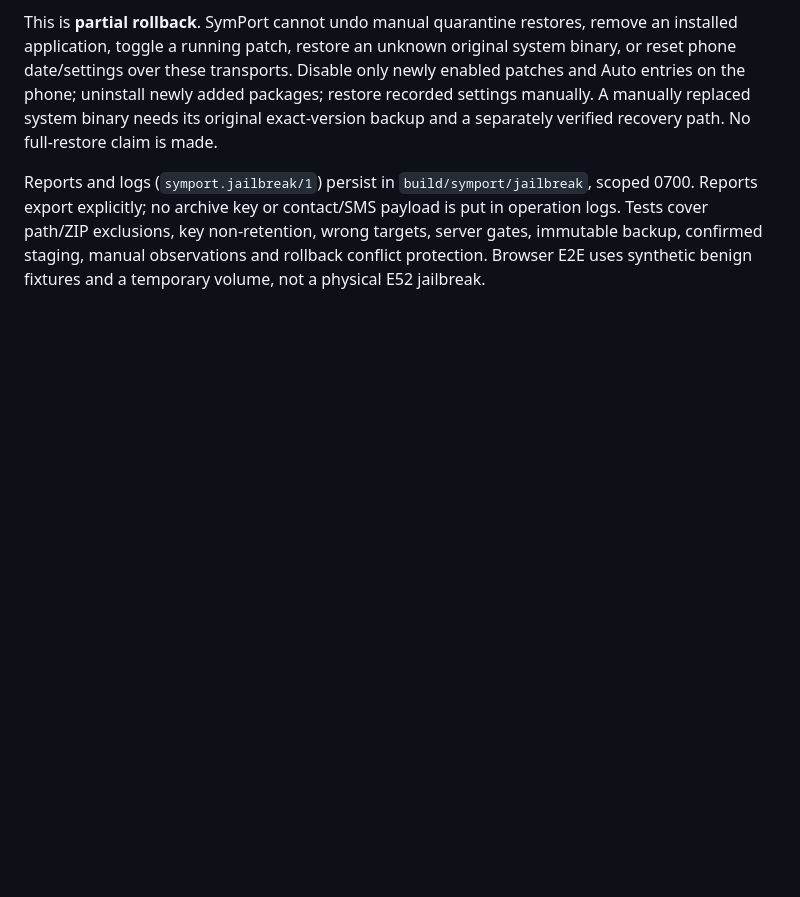
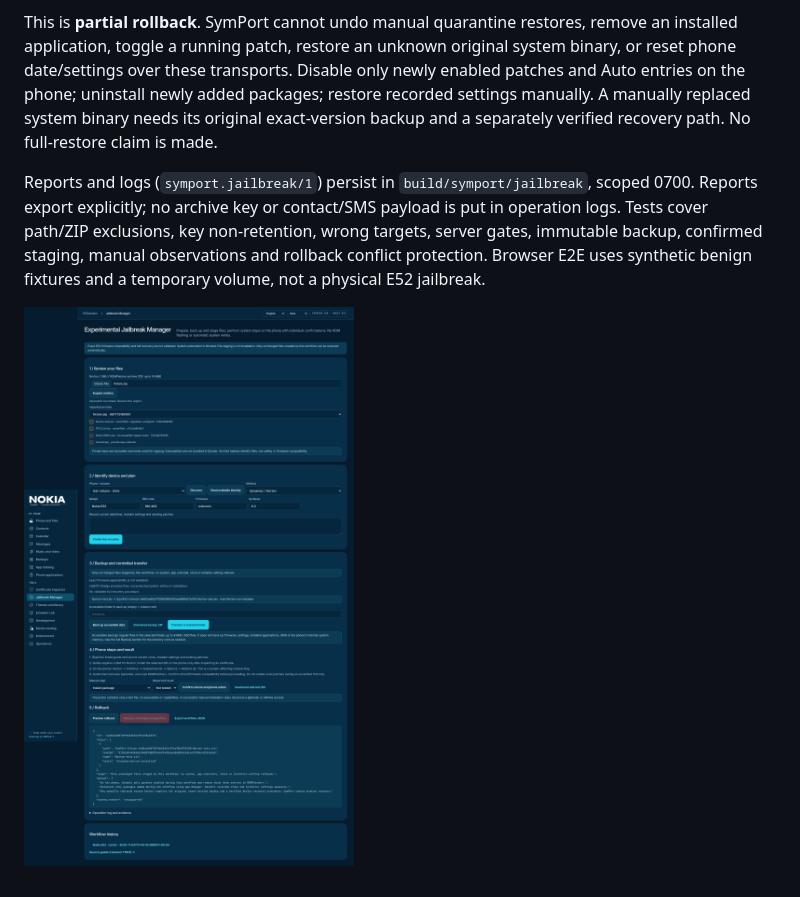
Before and after one commit to grayhex/e52modern, a Markdown page: docs/JAILBREAK_MANAGER.md, the part around the change. Rendered like a GitHub page; pictures changed too: docs/screenshots/jailbreak-dark-en.png (added); blank space fills up the shorter version.

```diff
--- a/docs/JAILBREAK_MANAGER.md
+++ b/docs/JAILBREAK_MANAGER.md
@@ -94,3 +94,5 @@ Reports export explicitly; no archive key or contact/SMS payload is put in opera
 Tests cover path/ZIP exclusions, key non-retention, wrong targets, server gates, immutable
 backup, confirmed staging, manual observations and rollback conflict protection. Browser
 E2E uses synthetic benign fixtures and a temporary volume, not a physical E52 jailbreak.
+
+![Controlled manual workflow and rollback — English / Nimbus Dark](screenshots/jailbreak-dark-en.png)
```
Also changed, not shown: docs/CERTIFICATE_INSPECTOR.md (+5 -0 lines), docs/DOCKER_DEPLOYMENT.md (+6 -0 lines), docs/screenshots/inspector-dark-en.png (added), docs/screenshots/workspace-dark-mobile.png (added), 4 other files.
